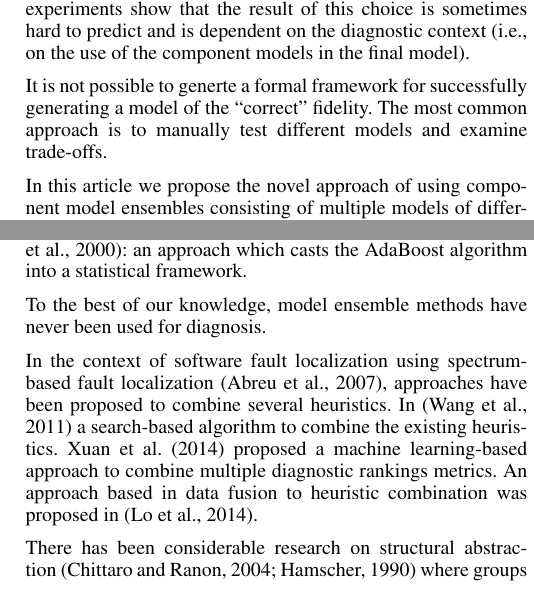
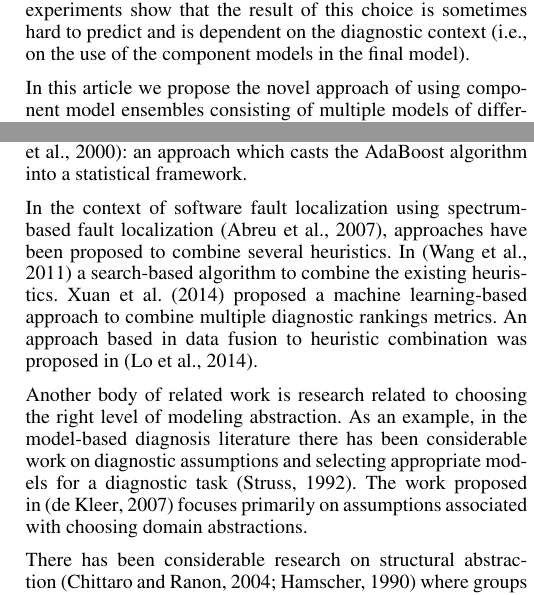
Before and after one commit to PARC/safeprocess15-ensembles, a LaTeX document (safeprocess15-ensembles.tex, which reads introduction.tex, related.tex): two parts of the columns of pages 1 and 2 of 6, joined at a grey line, cut so that both start at the same text. Compiled offline with pdfLaTeX.

Commit message:
Retrimmed to 6 pp.

```diff
--- a/introduction.tex
+++ b/introduction.tex
@@ -20,10 +20,10 @@ this would be the analogue electrical model), experiments show that
 the result of this choice is sometimes hard to predict and is
 dependent on the diagnostic context (i.e., on the use of the component
 models in the final model).
-\par
-It is not possible to generte a formal framework for successfully
-generating a model of the ``correct'' fidelity. The most common
-approach is to manually test different models and examine trade-offs.
+%\par
+%It is not possible to generte a formal framework for successfully
+%generating a model of the ``correct'' fidelity. The most common
+%approach is to manually test different models and examine trade-offs.
 \par
 In this article we propose the novel approach of using component model
 ensembles consisting of multiple models of differing fidelity, for
--- a/related.tex
+++ b/related.tex
@@ -40,9 +40,6 @@ boosting algorithm that may be robust to noisy datasets; and
 LogitBoost~\citep{friedman2000additive}: an approach which casts the
 AdaBoost algorithm into a statistical framework.
 
-To the best of our knowledge, model ensemble methods have never been
-used for diagnosis.
-
 In the context of software fault localization using spectrum-based
 fault localization~\citep{abreu2007accuracy}, approaches have been
 proposed to combine several heuristics. In~\citep{wang2011search} a
@@ -52,12 +49,11 @@ approach to combine multiple diagnostic rankings metrics. An approach
 based in data fusion to heuristic combination was proposed
 in~\citep{lo2014fusion}.
 
-% @@@ Alex: Next paragraph is commented out to fit in 6 pp.
-%Another body of related work is research related to choosing the right level of
-%modeling abstraction. As an example, in the model-based diagnosis literature
-%there has been considerable work on diagnostic assumptions and selecting appropriate
-%models for a diagnostic task~\citep{struss1992s}. The work proposed in~\citep{de2007dynamic}
-%focuses primarily on assumptions associated with choosing domain abstractions.
+Another body of related work is research related to choosing the right level of
+modeling abstraction. As an example, in the model-based diagnosis literature
+there has been considerable work on diagnostic assumptions and selecting appropriate
+models for a diagnostic task~\citep{struss1992s}. The work proposed in~\citep{de2007dynamic}
+focuses primarily on assumptions associated with choosing domain abstractions.
 
 There has been considerable research on structural
 abstraction~\citep{chittaro2004hierarchical,hamscher1990xde} where
```
Also changed, not shown: safeprocess15-ensembles.bib (+1 -1 lines), related.tex (2 more changed lines).
